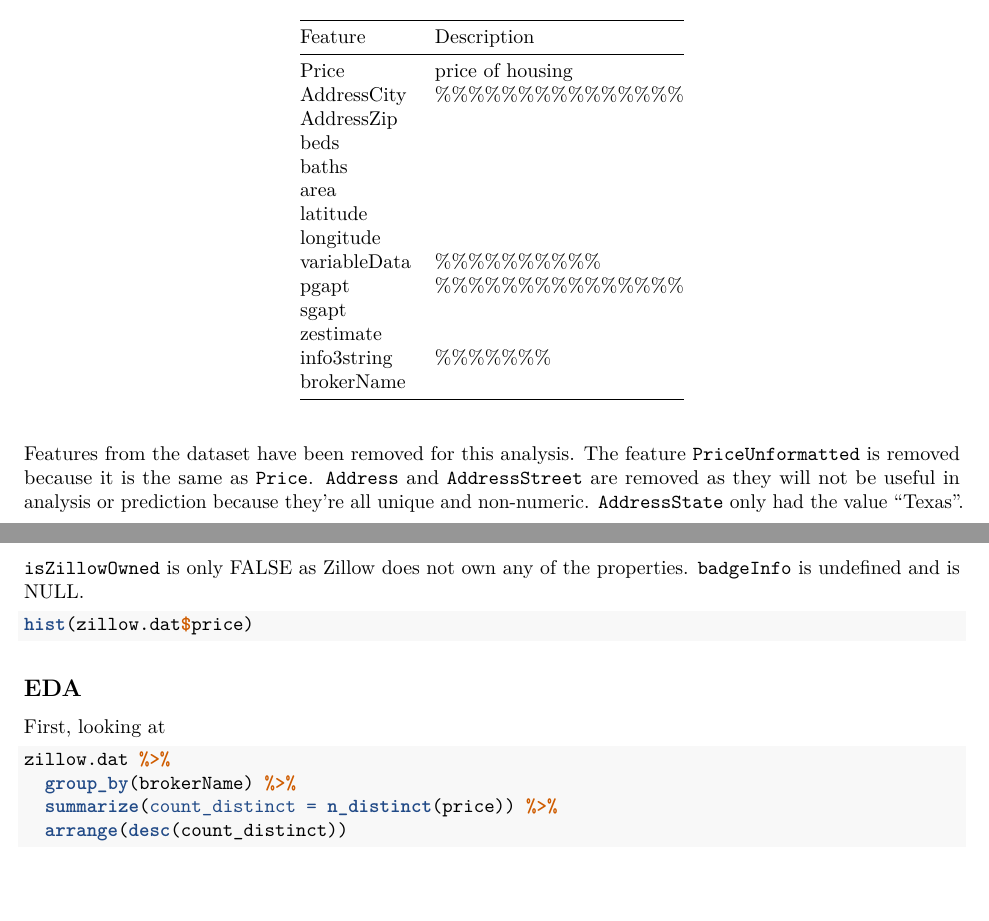
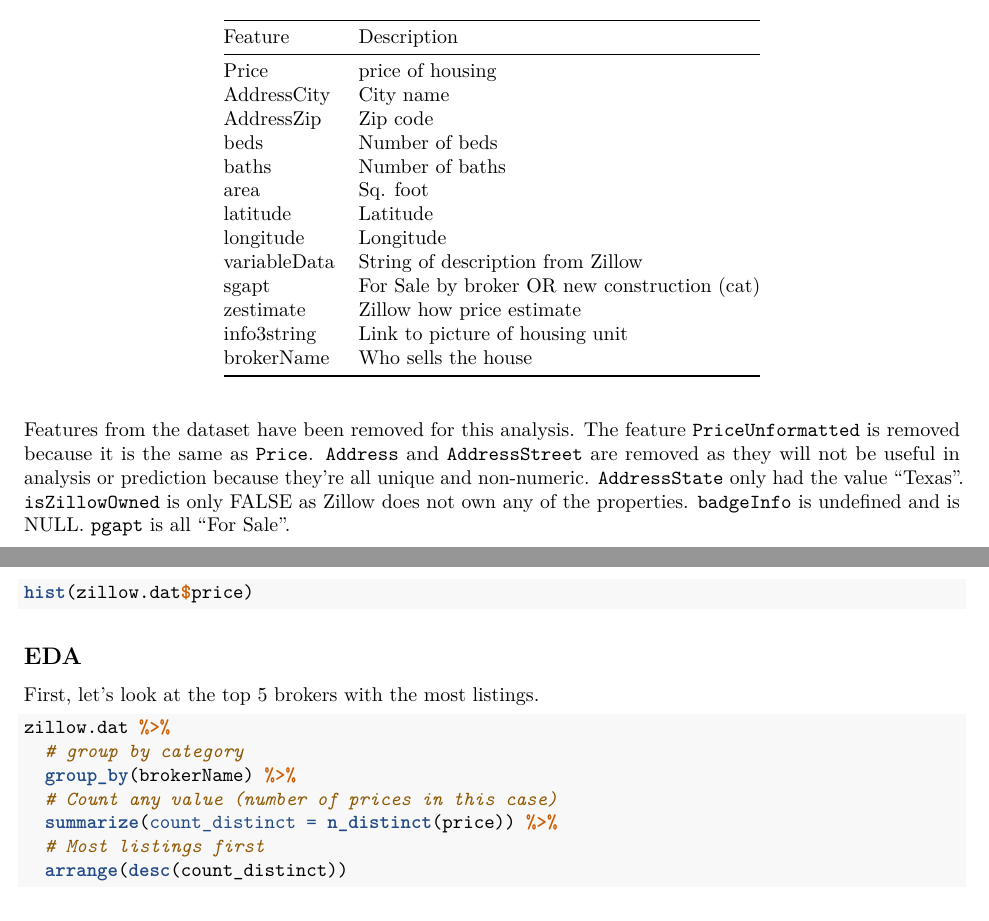
Before and after one commit to gwillcc90/Zillow-Austin-Analysis, an R Markdown document (Zillow-Austin-Analysis.Rmd): two parts of pages 1 and 2 of 2, joined at a grey line, cut so that both start at the same text, the shorter picture padded with empty space. Rendered offline with R 4.5, knitr and Pandoc, then LaTeX, with nearby package versions; the code chunks are not run, so their results and figures are left out.

Commit message:
finish var descrips

````diff
--- a/Zillow-Austin-Analysis.Rmd
+++ b/Zillow-Austin-Analysis.Rmd
@@ -39,21 +39,20 @@ The following features will be used in analysis of Austin housing prices:
 |Feature|Description|
 |-------|-----------|
 |Price| price of housing|
-|AddressCity|%%%%%%%%%%%%%%%
-|AddressZip|
-|beds|
-|baths|
-|area|
-|latitude|
-|longitude|
-|variableData|%%%%%%%%%%
-|pgapt|%%%%%%%%%%%%%%%
-|sgapt|
-|zestimate|
-|info3string|%%%%%%%
-|brokerName|
+|AddressCity| City name|
+|AddressZip| Zip code|
+|beds| Number of beds|
+|baths| Number of baths|
+|area| Sq. foot|
+|latitude| Latitude|
+|longitude| Longitude|
+|variableData| String of description from Zillow|
+|sgapt| For Sale by broker OR new construction (cat)|
+|zestimate| Zillow how price estimate|
+|info3string| Link to picture of housing unit|
+|brokerName| Who sells the house|
 
-Features from the dataset have been removed for this analysis. The feature `PriceUnformatted` is removed because it is the same as `Price`. `Address` and `AddressStreet` are removed as they will not be useful in analysis or prediction because they're all unique and non-numeric. `AddressState` only had the value "Texas". `isZillowOwned` is only FALSE as Zillow does not own any of the properties. `badgeInfo` is undefined and is NULL.
+Features from the dataset have been removed for this analysis. The feature `PriceUnformatted` is removed because it is the same as `Price`. `Address` and `AddressStreet` are removed as they will not be useful in analysis or prediction because they're all unique and non-numeric. `AddressState` only had the value "Texas". `isZillowOwned` is only FALSE as Zillow does not own any of the properties. `badgeInfo` is undefined and is NULL. `pgapt` is all "For Sale".
 
 
 ```{r}
@@ -62,12 +61,15 @@ hist(zillow.dat$price)
 
 ## EDA
 
-First, looking at
+First, let's look at the top 5 brokers with the most listings.
 
 ```{r}
 zillow.dat %>%
+  # group by category
   group_by(brokerName) %>%
+  # Count any value (number of prices in this case)
   summarize(count_distinct = n_distinct(price)) %>%
+  # Most listings first
   arrange(desc(count_distinct))
 ```
 
````
Also changed, not shown: Zillow-Austin-Analysis.Rmd (2 more changed lines).
